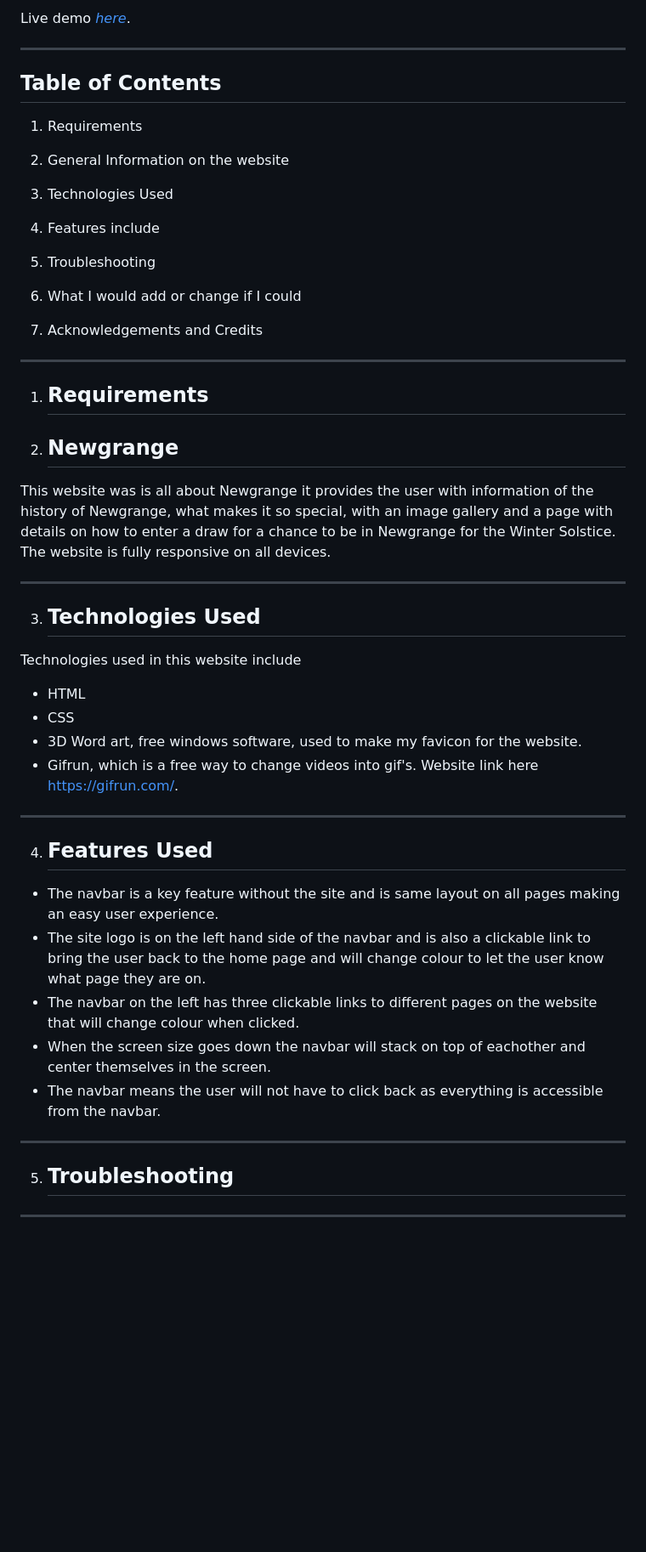
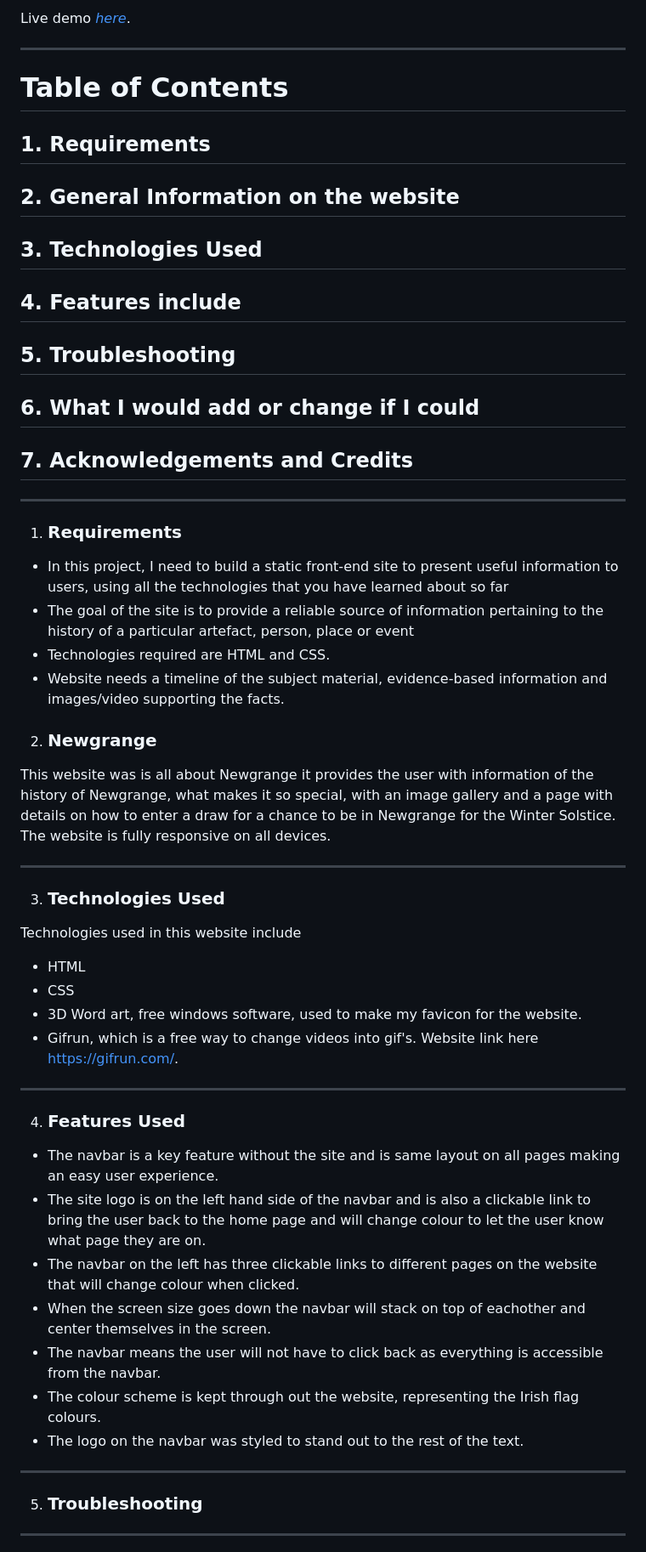
Before and after one commit to ConwayC1987/Portfolio-1, a Markdown page: README.md, the part around the change printed below. Shown: that part at 85% size. Rendered like a GitHub page; blank space fills up the shorter version.

```diff
--- a/README.md
+++ b/README.md
@@ -5,34 +5,38 @@ Live demo [_here_](https://www.example.com).
 
 ***
 
-## **Table of Contents**
+# **Table of Contents**
 
-1. Requirements
+## 1. Requirements
 
-2. General Information on the website
+## 2. General Information on the website
 
-3. Technologies Used
+## 3. Technologies Used
 
-4. Features include
+## 4. Features include
 
-5. Troubleshooting
+## 5. Troubleshooting
 
-6. What I would add or change if I could
+## 6. What I would add or change if I could
 
-7. Acknowledgements and Credits
+## 7. Acknowledgements and Credits
 
 ***
 
-1. ## Requirements
+1. ### Requirements
 
+- In this project, I need to build a static front-end site to present useful information to users, using all the technologies that you have learned about so far
+- The goal of the site is to provide a reliable source of information pertaining to the history of a particular artefact, person, place or event
+- Technologies required are HTML and CSS.
+- Website needs a timeline of the subject material, evidence-based information and images/video supporting the facts.
 
-2. ## Newgrange
+2. ### Newgrange
 
 This website was is all about Newgrange it provides the user with information of the history of Newgrange, what makes it so special, with an image gallery and a page with details on how to enter a draw for a chance to be in Newgrange for the Winter Solstice. The website is fully responsive on all devices.
 
 ***
 
-3. ## Technologies Used
+3. ### Technologies Used
 
 Technologies used in this website include
 - HTML
@@ -42,17 +46,19 @@ Technologies used in this website include
 
 ***
 
-4. ## Features Used
+4. ### Features Used
 
 - The navbar is a key feature without the site and is same layout on all pages making an easy user experience.
 - The site logo is on the left hand side of the navbar and is also a clickable link to bring the user back to the home page and will change colour to let the user know what page they are on.
 - The navbar on the left has three clickable links to different pages on the website that will change colour when clicked.
 - When the screen size goes down the navbar will stack on top of eachother and center themselves in the screen.
 - The navbar means the user will not have to click back as everything is accessible from the navbar.
+- The colour scheme is kept through out the website, representing the Irish flag colours.
+- The logo on the navbar was styled to stand out to the rest of the text.
 
 ***
 
-5. ## Troubleshooting
+5. ### Troubleshooting
 
 ***
 
```
Also changed, not shown: other parts of README.md (+13 -3 lines), assets/images/Newgrange-rock-resized.jpg (renamed from assets/images/Newgrange rock-resized.jpg), 5 other files.
